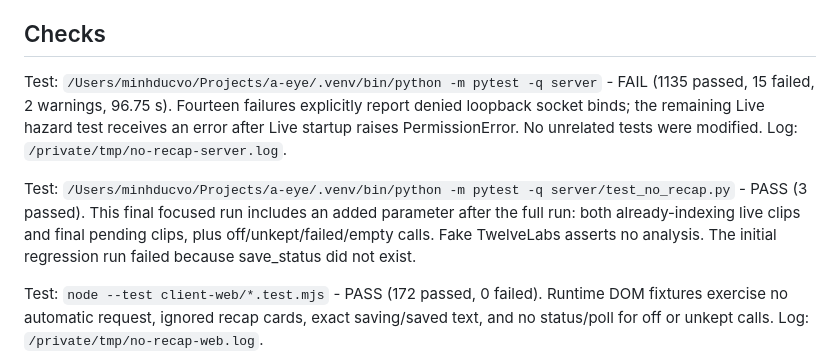
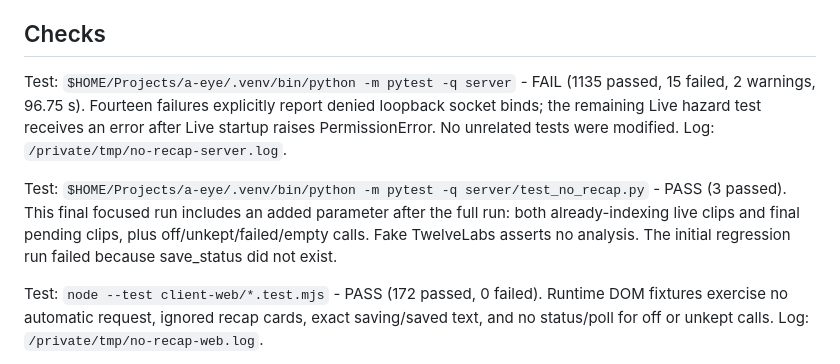
Before and after one commit to minhducvo04/a-eye, a Markdown page: docs/results/no-recap.md, the part around the change. Drawn GitHub-style.

```diff
--- a/docs/results/no-recap.md
+++ b/docs/results/no-recap.md
@@ -19,9 +19,9 @@ Implemented on `pkg/no-recap`, locally only; no push, no .env reads, no external
 
 ## Checks
 
-Test: `/Users/minhducvo/Projects/a-eye/.venv/bin/python -m pytest -q server` - FAIL (1135 passed, 15 failed, 2 warnings, 96.75 s). Fourteen failures explicitly report denied loopback socket binds; the remaining Live hazard test receives an error after Live startup raises PermissionError. No unrelated tests were modified. Log: `/private/tmp/no-recap-server.log`.
+Test: `$HOME/Projects/a-eye/.venv/bin/python -m pytest -q server` - FAIL (1135 passed, 15 failed, 2 warnings, 96.75 s). Fourteen failures explicitly report denied loopback socket binds; the remaining Live hazard test receives an error after Live startup raises PermissionError. No unrelated tests were modified. Log: `/private/tmp/no-recap-server.log`.
 
-Test: `/Users/minhducvo/Projects/a-eye/.venv/bin/python -m pytest -q server/test_no_recap.py` - PASS (3 passed). This final focused run includes an added parameter after the full run: both already-indexing live clips and final pending clips, plus off/unkept/failed/empty calls. Fake TwelveLabs asserts no analysis. The initial regression run failed because save_status did not exist.
+Test: `$HOME/Projects/a-eye/.venv/bin/python -m pytest -q server/test_no_recap.py` - PASS (3 passed). This final focused run includes an added parameter after the full run: both already-indexing live clips and final pending clips, plus off/unkept/failed/empty calls. Fake TwelveLabs asserts no analysis. The initial regression run failed because save_status did not exist.
 
 Test: `node --test client-web/*.test.mjs` - PASS (172 passed, 0 failed). Runtime DOM fixtures exercise no automatic request, ignored recap cards, exact saving/saved text, and no status/poll for off or unkept calls. Log: `/private/tmp/no-recap-web.log`.
 
```
Also changed, not shown: RESULT.md (+2 -2 lines).
